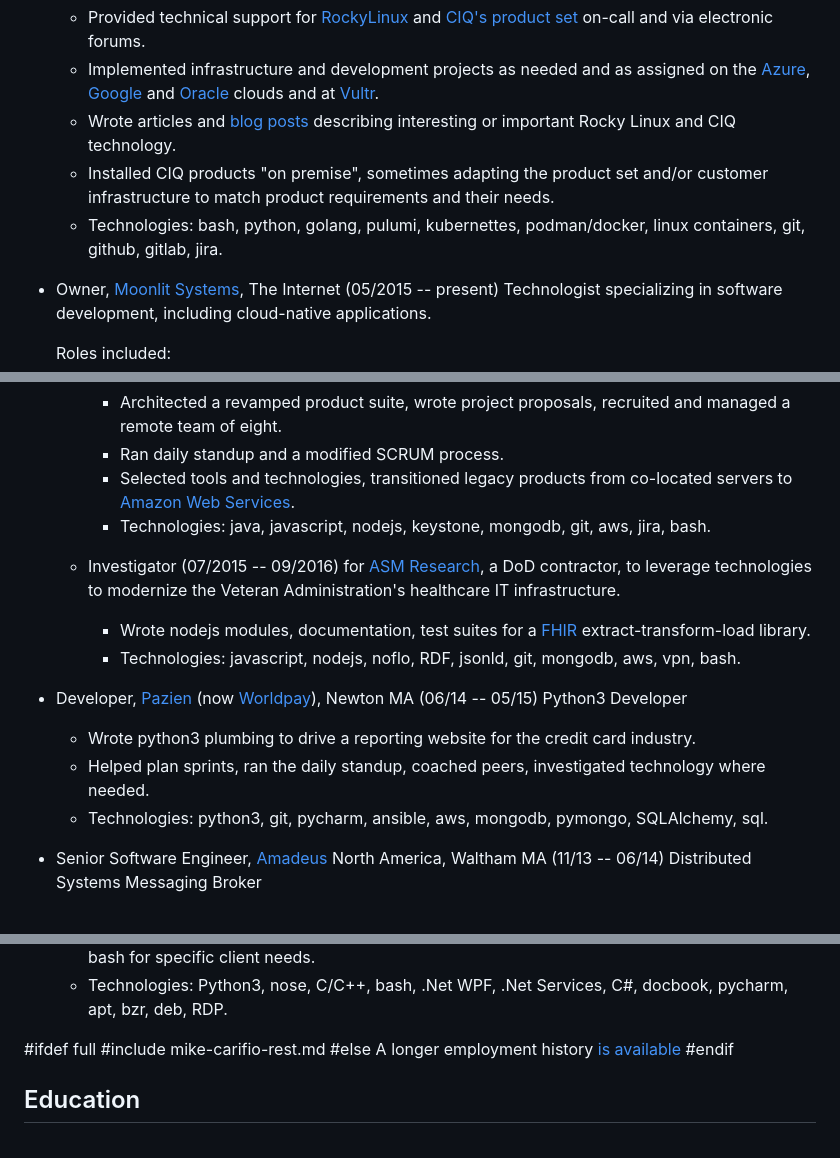
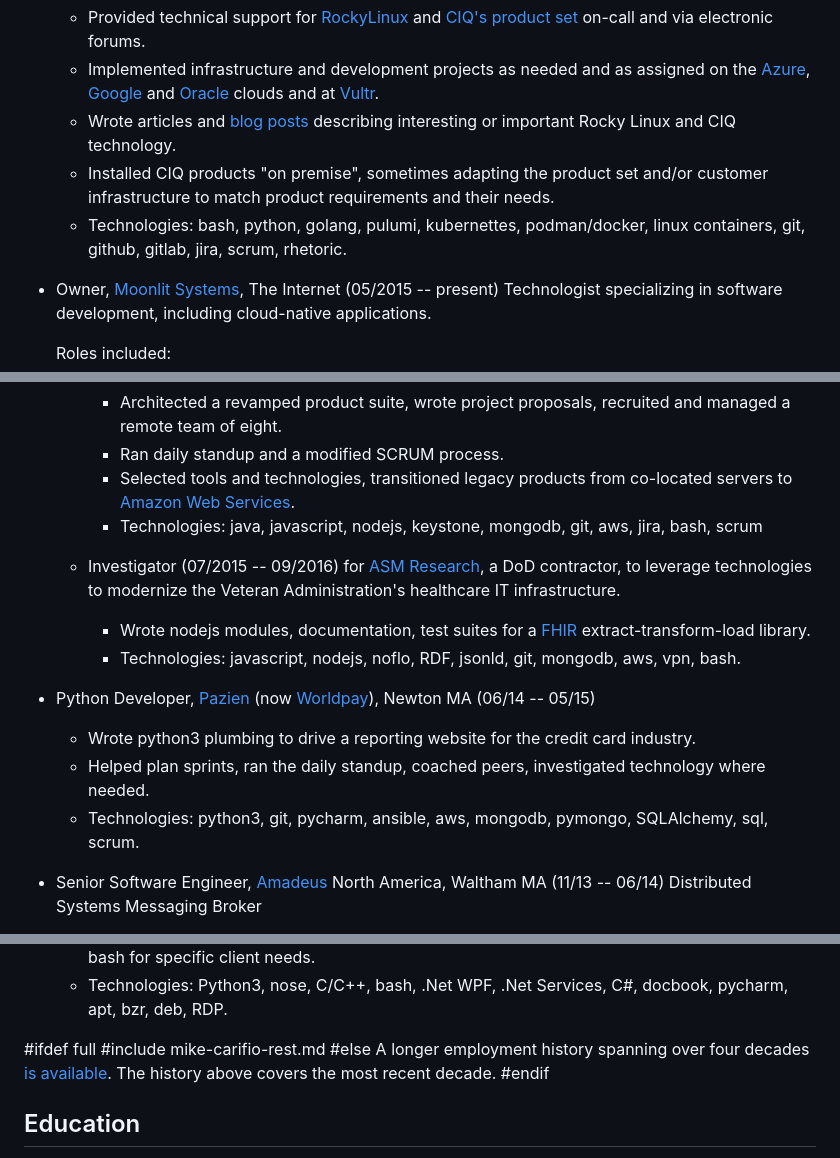
Before and after one commit to mcarifio/resume, a Markdown page: mike-carifio.gpp.md, 3 parts joined by grey strips. Rendered like a GitHub page.

Commit message:
wordsmithing

```diff
--- a/mike-carifio.gpp.md
+++ b/mike-carifio.gpp.md
@@ -33,7 +33,7 @@ Resume current as of 02/2024. [Contact](#contact) information below. Alternative
   - Implemented infrastructure and development projects as needed and as assigned on the [Azure](https://azure.microsoft.com/), [Google](https://cloud.google.com/) and [Oracle](https://www.oracle.com/cloud/) clouds and at [Vultr](https://www.vultr.com/).
   - Wrote articles and [blog posts](https://ciq.com/blog/ciqs-rocky-linux-images-now-available-on-azure/) describing interesting or important Rocky Linux and CIQ technology.
   - Installed CIQ products "on premise", sometimes adapting the product set and/or customer infrastructure to match product requirements and their needs.
-  - Technologies: bash, python, golang, pulumi, kubernettes, podman/docker, linux containers, git, github, gitlab, jira.
+  - Technologies: bash, python, golang, pulumi, kubernettes, podman/docker, linux containers, git, github, gitlab, jira, scrum, rhetoric.
 
 * Owner, [Moonlit Systems](https://moonlit.systems/), The Internet (05/2015 -- present) Technologist specializing in software development, including cloud-native applications.
 
@@ -49,17 +49,17 @@ Resume current as of 02/2024. [Contact](#contact) information below. Alternative
     + Architected a revamped product suite, wrote project proposals, recruited and managed a remote team of eight.
     + Ran daily standup and a modified SCRUM process.
 	* Selected tools and technologies, transitioned legacy products from co-located servers to [Amazon Web Services](https://aws.amazon.com/).
-    + Technologies: java, javascript, nodejs, keystone, mongodb, git, aws, jira, bash.
+    + Technologies: java, javascript, nodejs, keystone, mongodb, git, aws, jira, bash, scrum
 
   - Investigator (07/2015 -- 09/2016) for [ASM Research](https://www.asmr.com/), a DoD contractor, to leverage technologies to modernize the Veteran Administration's healthcare IT infrastructure.
     + Wrote nodejs modules, documentation, test suites for a [FHIR](https://www.hl7.org/fhir/) extract-transform-load library.
     + Technologies: javascript, nodejs, noflo, RDF, jsonld, git, mongodb, aws, vpn, bash.
 
-* Developer, [Pazien](http://support.worldpay.com/support/iq-reporting-and-analytics-user-guide/content/pazien_interactive_analytics.htm) (now [Worldpay](https://www.worldpay.com/en/)), Newton MA (06/14 -- 05/15) Python3 Developer
+* Python Developer, [Pazien](http://support.worldpay.com/support/iq-reporting-and-analytics-user-guide/content/pazien_interactive_analytics.htm) (now [Worldpay](https://www.worldpay.com/en/)), Newton MA (06/14 -- 05/15)
 
     - Wrote python3 plumbing to drive a reporting website for the credit card industry.
     - Helped plan sprints, ran the daily standup, coached peers, investigated technology where needed.
-    - Technologies: python3, git, pycharm, ansible, aws, mongodb, pymongo, SQLAlchemy, sql.
+    - Technologies: python3, git, pycharm, ansible, aws, mongodb, pymongo, SQLAlchemy, sql, scrum.
 
 * Senior Software Engineer, [Amadeus](https://amadeus.com/en) North America, Waltham MA (11/13 -- 06/14) Distributed Systems Messaging Broker
 
@@ -89,7 +89,7 @@ Resume current as of 02/2024. [Contact](#contact) information below. Alternative
 #ifdef full
 #include mike-carifio-rest.md
 #else
-A longer employment history [is available](mike-carifio-full.md.html)
+A longer employment history spanning over four decades [is available](mike-carifio-full.md.html). The history above covers the most recent decade.
 #endif
 
 
```
Also changed, not shown: other parts of mike-carifio.gpp.md (+3 -2 lines).
